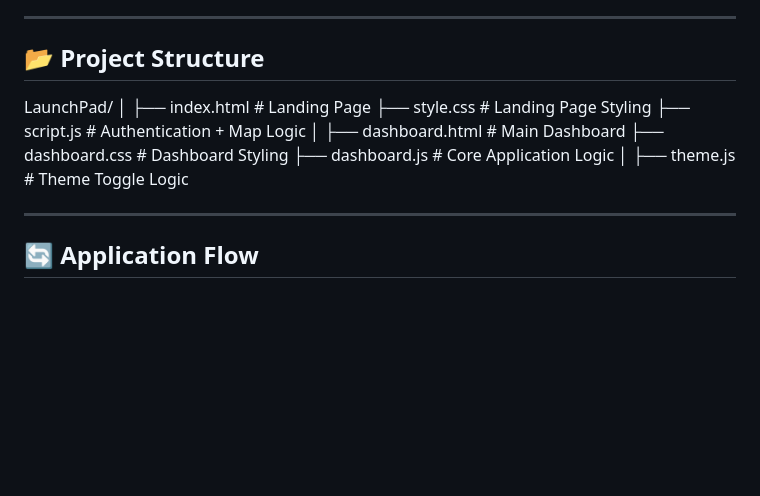
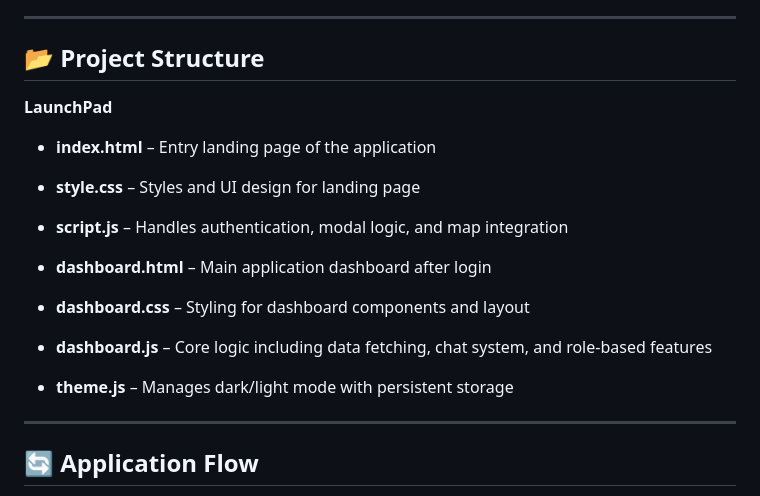
Before and after one commit to Kshitij264/LaunchPad, a Markdown page: README.md, the part around the change. GitHub-like rendering; blank space fills up the shorter version.

```diff
--- a/README.md
+++ b/README.md
@@ -149,18 +149,18 @@ After login, users access a powerful role-based dashboard:
 ---
 
 ## 📂 Project Structure
-LaunchPad/
-│
-├── index.html # Landing Page
-├── style.css # Landing Page Styling
-├── script.js # Authentication + Map Logic
-│
-├── dashboard.html # Main Dashboard
-├── dashboard.css # Dashboard Styling
-├── dashboard.js # Core Application Logic
-│
-├── theme.js # Theme Toggle Logic
 
+**LaunchPad**
+
+- **index.html** – Entry landing page of the application
+- **style.css** – Styles and UI design for landing page
+- **script.js** – Handles authentication, modal logic, and map integration
+
+- **dashboard.html** – Main application dashboard after login
+- **dashboard.css** – Styling for dashboard components and layout
+- **dashboard.js** – Core logic including data fetching, chat system, and role-based features
+
+- **theme.js** – Manages dark/light mode with persistent storage
 
 ---
 
```
